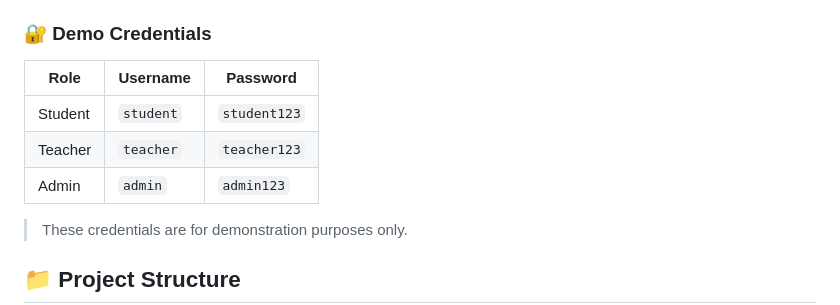
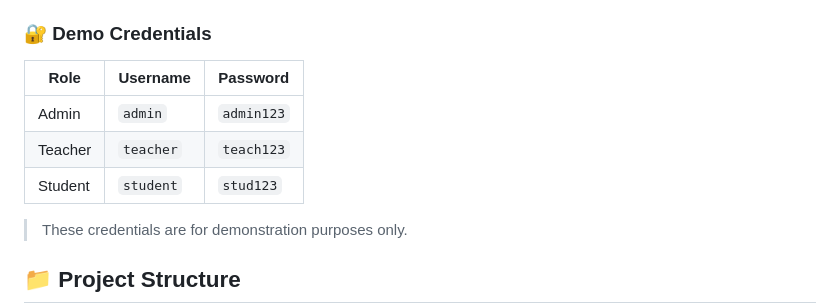
Before and after one commit to Zayn-Qureshi/School_management, a Markdown page: README.md, the part around the change. GitHub-like rendering.

Commit message:
fix: Update demo credentials with correct passwords

```diff
--- a/README.md
+++ b/README.md
@@ -69,9 +69,9 @@ cd School_management
 
 | Role | Username | Password |
 |------|----------|----------|
-| Student | `student` | `student123` |
-| Teacher | `teacher` | `teacher123` |
 | Admin | `admin` | `admin123` |
+| Teacher | `teacher` | `teach123` |
+| Student | `student` | `stud123` |
 
 > These credentials are for demonstration purposes only.
 
```
